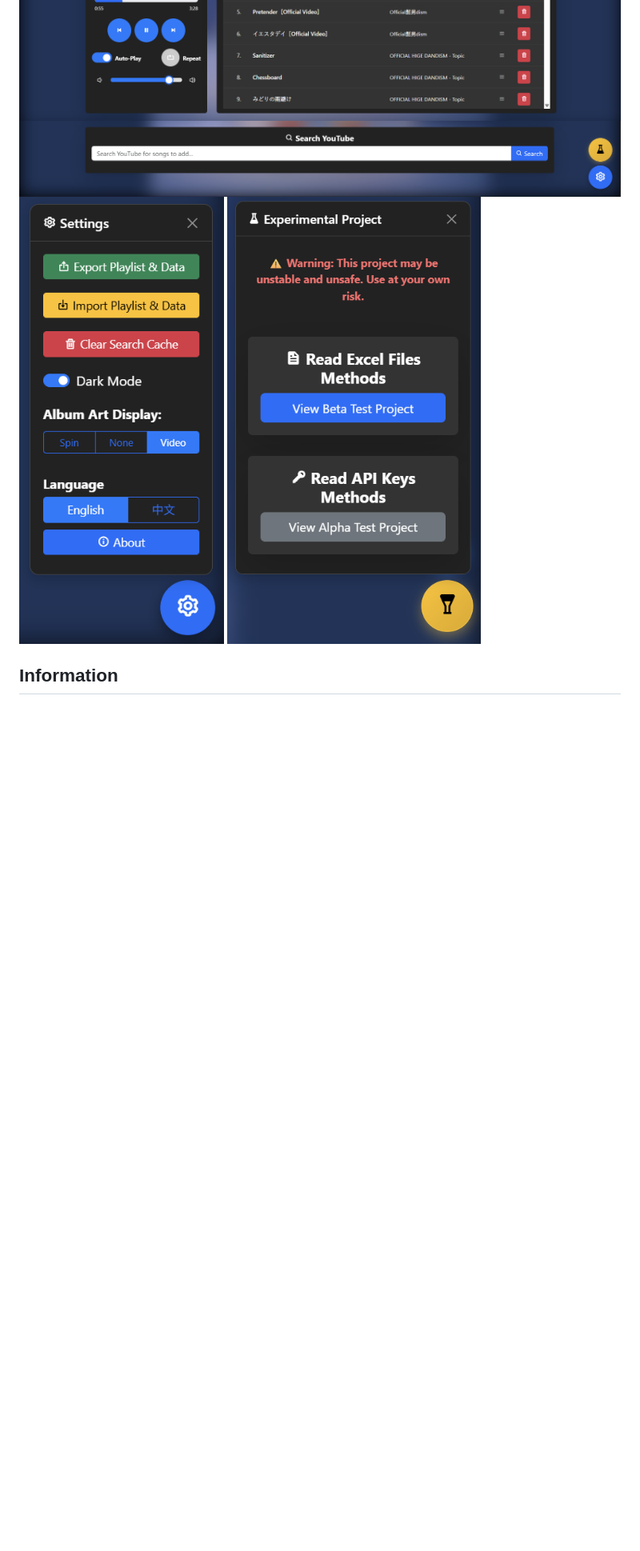
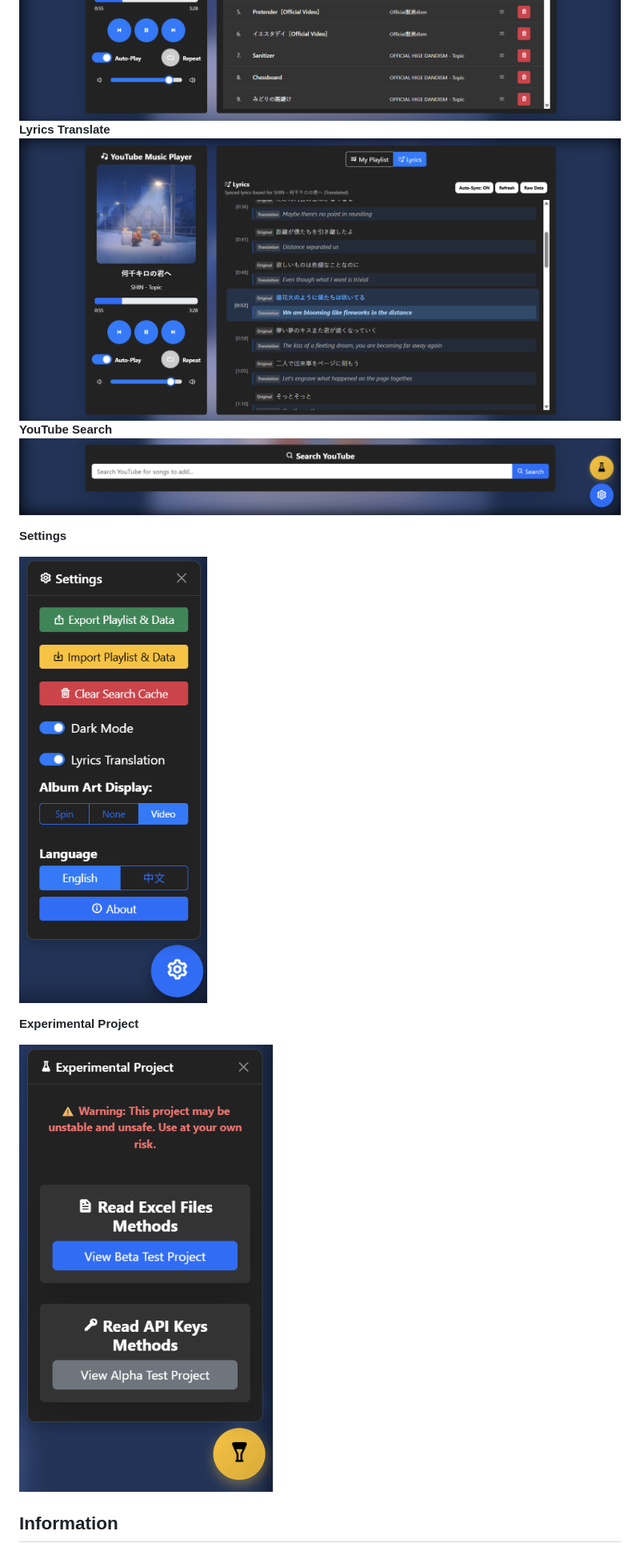
Before and after one commit to Jacob7179/YouTube-Music-Player-Web-Alpha-Test, a Markdown page: README.md, the part around one of its changes. Shown at 80% size. Drawn GitHub-style; pictures changed too: resource/image/4.png, resource/image/5.png, resource/image/6.png; blank space fills up the shorter version.

```diff
--- a/README.md
+++ b/README.md
@@ -12,7 +15,16 @@
 ![Alt text](resource/image/3.png)
+**Lyrics Translate**
 ![Alt text](resource/image/4.png)
+**YouTube Search**
 ![Alt text](resource/image/5.png)
+
+**Settings**
+
 ![Alt text](resource/image/6.png)
+
+**Experimental Project**
+
+![Alt text](resource/image/7.png)
 
 ## Information
 
```
Also changed, not shown: other parts of README.md (+9 -5 lines), 5 other files.
